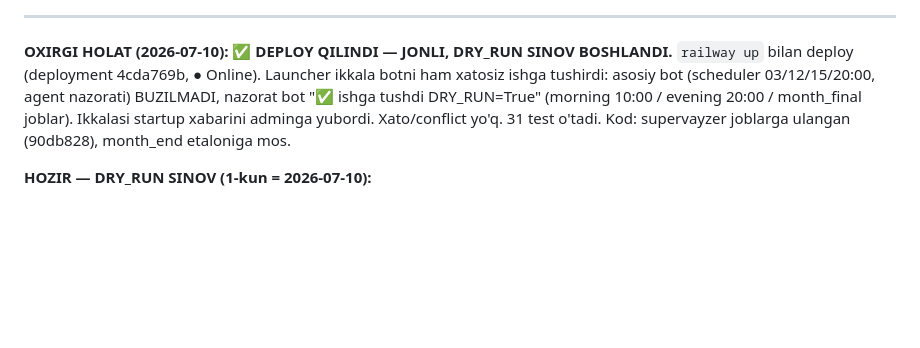
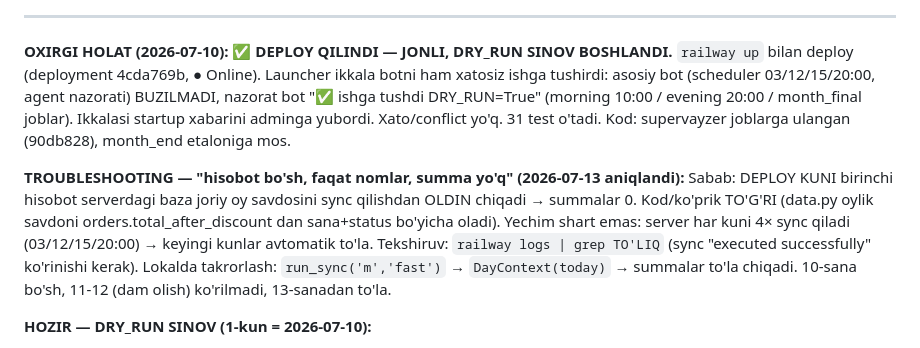
Before and after one commit to atkhamuradovulugbek-jpg/salesdoc-bot, a Markdown page: nazorat/DAVOM.md, the part around the change. Rendered like a GitHub page; blank space fills up the shorter version.

Commit message:
docs(nazorat): troubleshooting — deploy-kuni bo'sh hisobot sababi (sync-vaqti, kod to'g'ri)
Co-Authored-By: Claude Opus 4.8 <noreply@anthropic.com>

```diff
--- a/nazorat/DAVOM.md
+++ b/nazorat/DAVOM.md
@@ -243,6 +243,15 @@ nazorat bot "✅ ishga tushdi DRY_RUN=True" (morning 10:00 / evening 20:00 / mon
 Ikkalasi startup xabarini adminga yubordi. Xato/conflict yo'q. 31 test o'tadi.
 Kod: supervayzer joblarga ulangan (90db828), month_end etaloniga mos.
 
+**TROUBLESHOOTING — "hisobot bo'sh, faqat nomlar, summa yo'q" (2026-07-13 aniqlandi):**
+Sabab: DEPLOY KUNI birinchi hisobot serverdagi baza joriy oy savdosini sync qilishdan OLDIN
+chiqadi → summalar 0. Kod/ko'prik TO'G'RI (data.py oylik savdoni orders.total_after_discount
+dan sana+status bo'yicha oladi). Yechim shart emas: server har kuni 4× sync qiladi
+(03/12/15/20:00) → keyingi kunlar avtomatik to'la. Tekshiruv: `railway logs | grep TO'LIQ`
+(sync "executed successfully" ko'rinishi kerak). Lokalda takrorlash: `run_sync('m','fast')`
+→ `DayContext(today)` → summalar to'la chiqadi. 10-sana bo'sh, 11-12 (dam olish) ko'rilmadi,
+13-sanadan to'la.
+
 **HOZIR — DRY_RUN SINOV (1-kun = 2026-07-10):**
 - Nazorat bot har kuni 10:00 (qarz/vazvrat) va 20:00 (ball/reja/toy + supervayzer + admin svodka)
   hisobotlarni FAQAT adminga (700216613) yuboradi. Birinchi avtomatik kechki hisobot: bugun 20:00.
```
